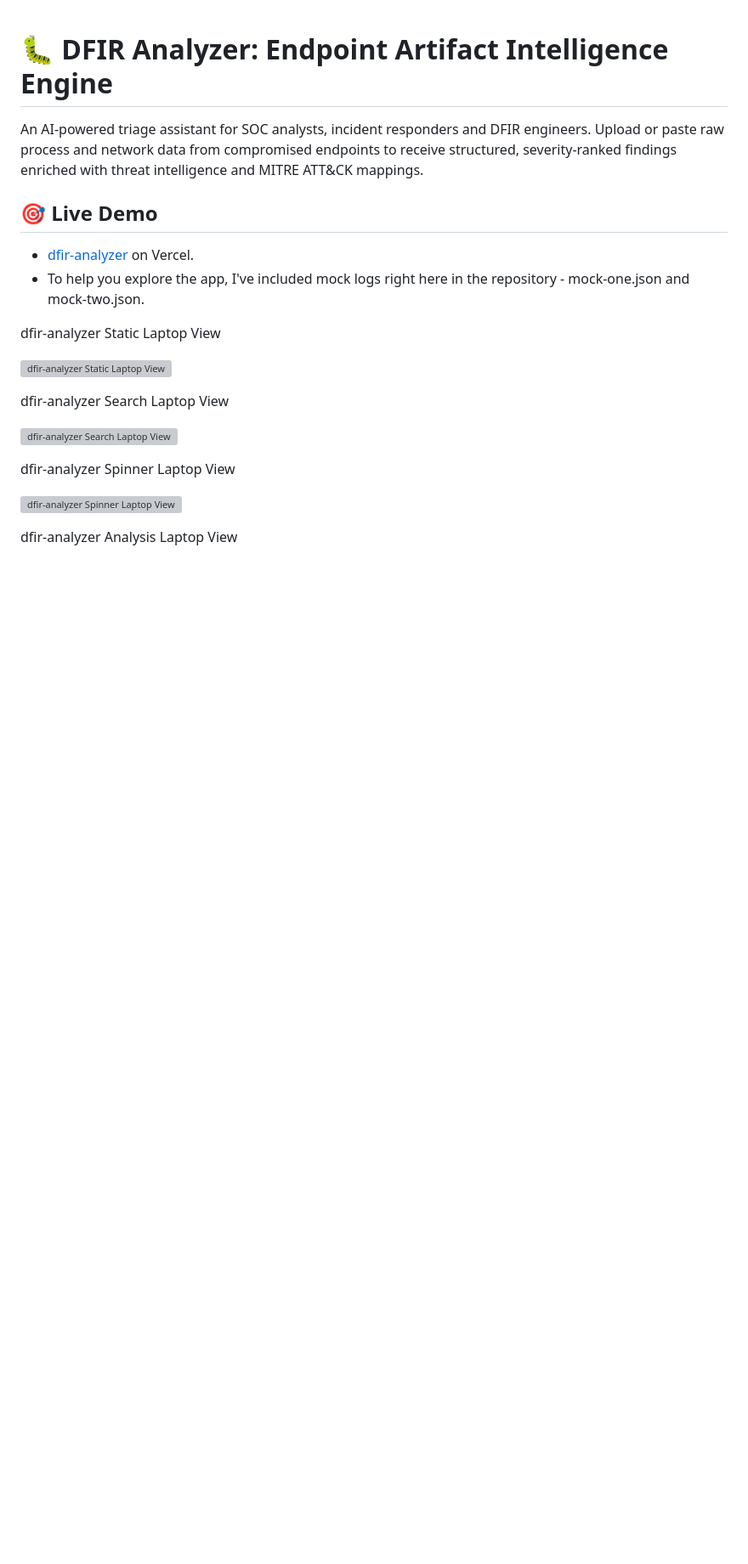
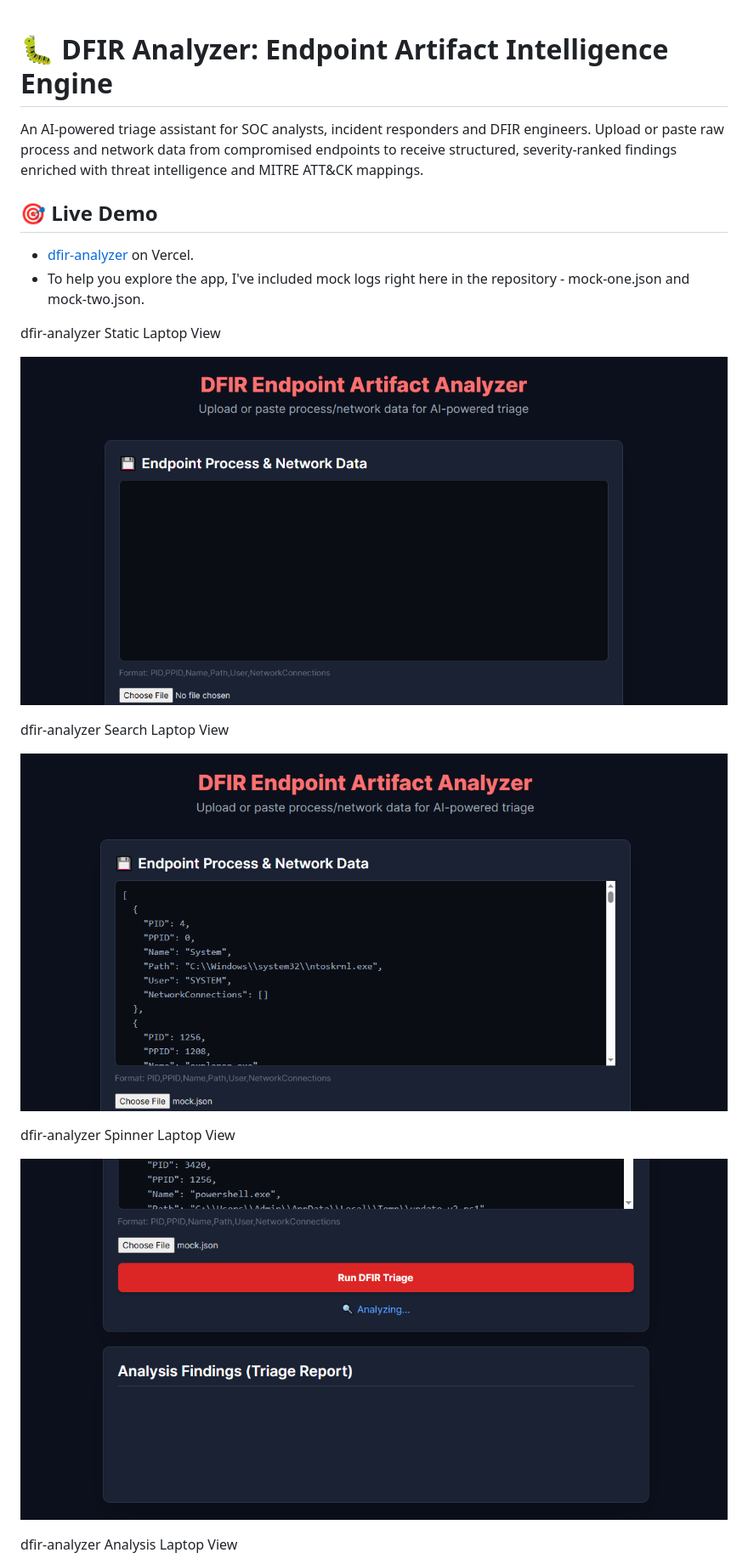
Before and after one commit to shadywhale/dfir-analyzer, a Markdown page: README.md, the part around the change printed below. Shown: that part at 85% size. Rendered like a GitHub page; blank space fills up the shorter version; grey boxes are pictures that could not be loaded.

```diff
--- a/README.md
+++ b/README.md
@@ -9,15 +9,15 @@ An AI-powered triage assistant for SOC analysts, incident responders and DFIR en
 
 dfir-analyzer Static Laptop View
 
-![dfir-analyzer Static Laptop View](/dfir-analyzer/media/dfir-static-laptop-view.png)
+![dfir-analyzer Static Laptop View](/media/dfir-static-laptop-view.png)
 
 dfir-analyzer Search Laptop View
 
-![dfir-analyzer Search Laptop View](/dfir-analyzer/media/dfir-search-laptop-view.png)
+![dfir-analyzer Search Laptop View](/media/dfir-search-laptop-view.png)
 
 dfir-analyzer Spinner Laptop View
 
-![dfir-analyzer Spinner Laptop View](/dfir-analyzer/media/dfir-spinner-laptop-view.png)
+![dfir-analyzer Spinner Laptop View](/media/dfir-spinner-laptop-view.png)
 
 dfir-analyzer Analysis Laptop View
 
```
Also changed, not shown: other parts of README.md (+3 -3 lines).
